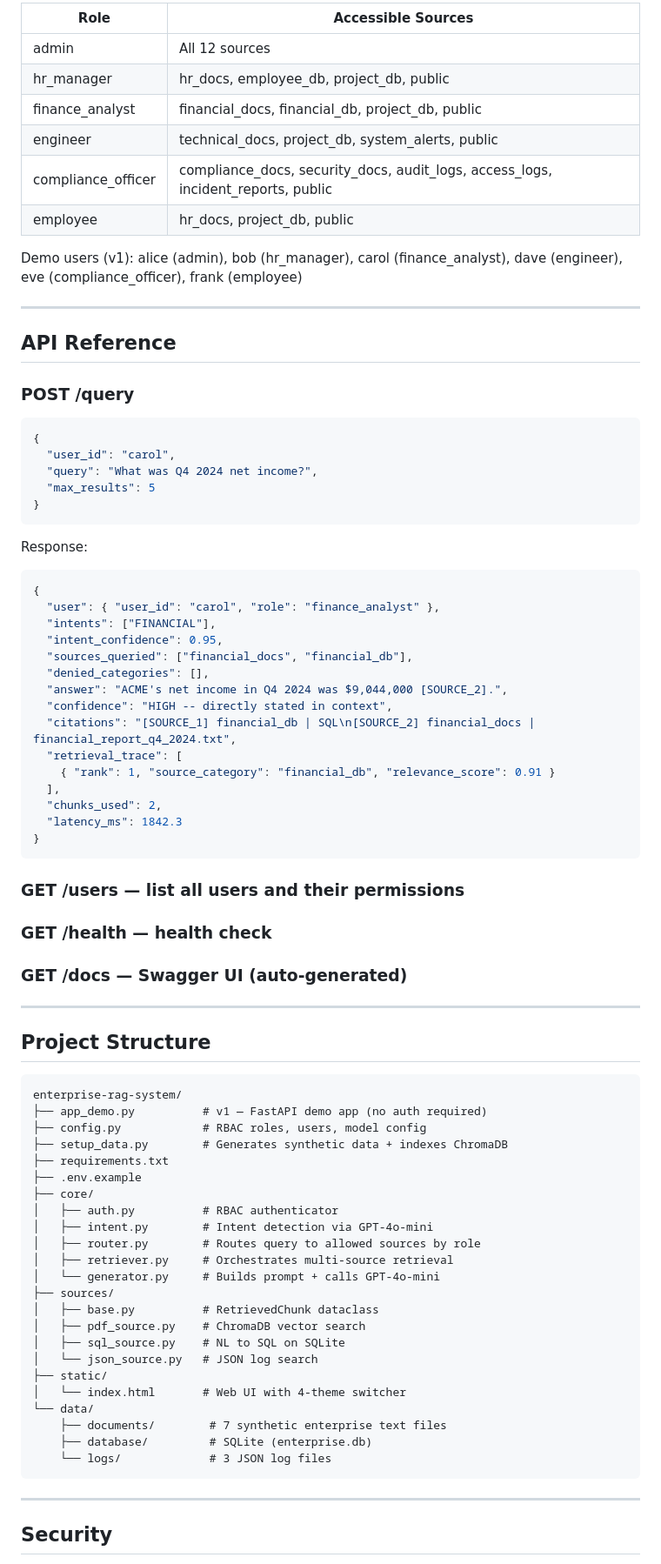
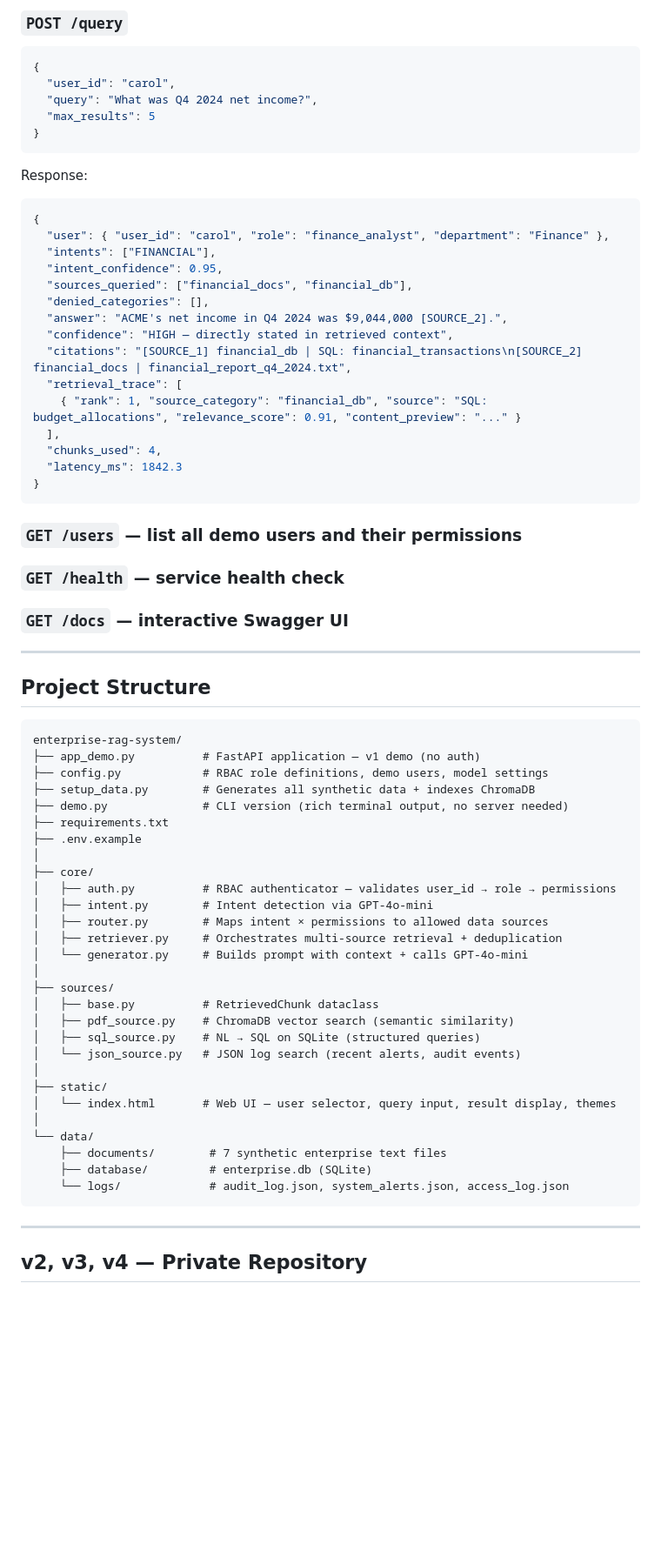
Before and after one commit to kancharlavamshi/enterprise-rag-system, a Markdown page: README.md, the part around one of its changes. Shown at 87% size. Drawn GitHub-style; blank space fills up the shorter version.

````diff
--- a/README.md
+++ b/README.md
@@ -174,20 +181,5 @@ Response: answer + [SOURCE_N] citations + confidence
 
-| Role | Accessible Sources |
-|------|--------------------|
-| admin | All 12 sources |
-| hr_manager | hr_docs, employee_db, project_db, public |
-| finance_analyst | financial_docs, financial_db, project_db, public |
-| engineer | technical_docs, project_db, system_alerts, public |
-| compliance_officer | compliance_docs, security_docs, audit_logs, access_logs, incident_reports, public |
-| employee | hr_docs, project_db, public |
-
-Demo users (v1): alice (admin), bob (hr_manager), carol (finance_analyst), dave (engineer), eve (compliance_officer), frank (employee)
-
----
-
-## API Reference
-
-### POST /query
+### `POST /query`
 ```json
 {
   "user_id": "carol",
@@ -199,25 +191,25 @@ Demo users (v1): alice (admin), bob (hr_manager), carol (finance_analyst), dave
 Response:
 ```json
 {
-  "user": { "user_id": "carol", "role": "finance_analyst" },
+  "user": { "user_id": "carol", "role": "finance_analyst", "department": "Finance" },
   "intents": ["FINANCIAL"],
   "intent_confidence": 0.95,
   "sources_queried": ["financial_docs", "financial_db"],
   "denied_categories": [],
   "answer": "ACME's net income in Q4 2024 was $9,044,000 [SOURCE_2].",
-  "confidence": "HIGH -- directly stated in context",
-  "citations": "[SOURCE_1] financial_db | SQL\n[SOURCE_2] financial_docs | financial_report_q4_2024.txt",
+  "confidence": "HIGH — directly stated in retrieved context",
+  "citations": "[SOURCE_1] financial_db | SQL: financial_transactions\n[SOURCE_2] financial_docs | financial_report_q4_2024.txt",
   "retrieval_trace": [
-    { "rank": 1, "source_category": "financial_db", "relevance_score": 0.91 }
+    { "rank": 1, "source_category": "financial_db", "source": "SQL: budget_allocations", "relevance_score": 0.91, "content_preview": "..." }
   ],
-  "chunks_used": 2,
+  "chunks_used": 4,
   "latency_ms": 1842.3
 }
 ```
 
-### GET /users — list all users and their permissions
-### GET /health — health check
-### GET /docs — Swagger UI (auto-generated)
+### `GET /users` — list all demo users and their permissions
+### `GET /health` — service health check
+### `GET /docs` — interactive Swagger UI
 
 ---
 
@@ -225,31 +217,36 @@ Response:
 
 ```
 enterprise-rag-system/
-├── app_demo.py          # v1 — FastAPI demo app (no auth required)
-├── config.py            # RBAC roles, users, model config
-├── setup_data.py        # Generates synthetic data + indexes ChromaDB
+├── app_demo.py          # FastAPI application — v1 demo (no auth)
+├── config.py            # RBAC role definitions, demo users, model settings
+├── setup_data.py        # Generates all synthetic data + indexes ChromaDB
+├── demo.py              # CLI version (rich terminal output, no server needed)
 ├── requirements.txt
 ├── .env.example
+│
 ├── core/
-│   ├── auth.py          # RBAC authenticator
+│   ├── auth.py          # RBAC authenticator — validates user_id → role → permissions
 │   ├── intent.py        # Intent detection via GPT-4o-mini
-│   ├── router.py        # Routes query to allowed sources by role
-│   ├── retriever.py     # Orchestrates multi-source retrieval
-│   └── generator.py     # Builds prompt + calls GPT-4o-mini
+│   ├── router.py        # Maps intent × permissions to allowed data sources
+│   ├── retriever.py     # Orchestrates multi-source retrieval + deduplication
+│   └── generator.py     # Builds prompt with context + calls GPT-4o-mini
+│
 ├── sources/
 │   ├── base.py          # RetrievedChunk dataclass
-│   ├── pdf_source.py    # ChromaDB vector search
-│   ├── sql_source.py    # NL to SQL on SQLite
-│   └── json_source.py   # JSON log search
+│   ├── pdf_source.py    # ChromaDB vector search (semantic similarity)
+│   ├── sql_source.py    # NL → SQL on SQLite (structured queries)
+│   └── json_source.py   # JSON log search (recent alerts, audit events)
+│
 ├── static/
-│   └── index.html       # Web UI with 4-theme switcher
+│   └── index.html       # Web UI — user selector, query input, result display, themes
+│
 └── data/
     ├── documents/        # 7 synthetic enterprise text files
-    ├── database/         # SQLite (enterprise.db)
-    └── logs/             # 3 JSON log files
+    ├── database/         # enterprise.db (SQLite)
+    └── logs/             # audit_log.json, system_alerts.json, access_log.json
 ```
 
 ---
 
-## Security
+## v2, v3, v4 — Private Repository
 
````
Also changed, not shown: other parts of README.md (+159 -131 lines).
